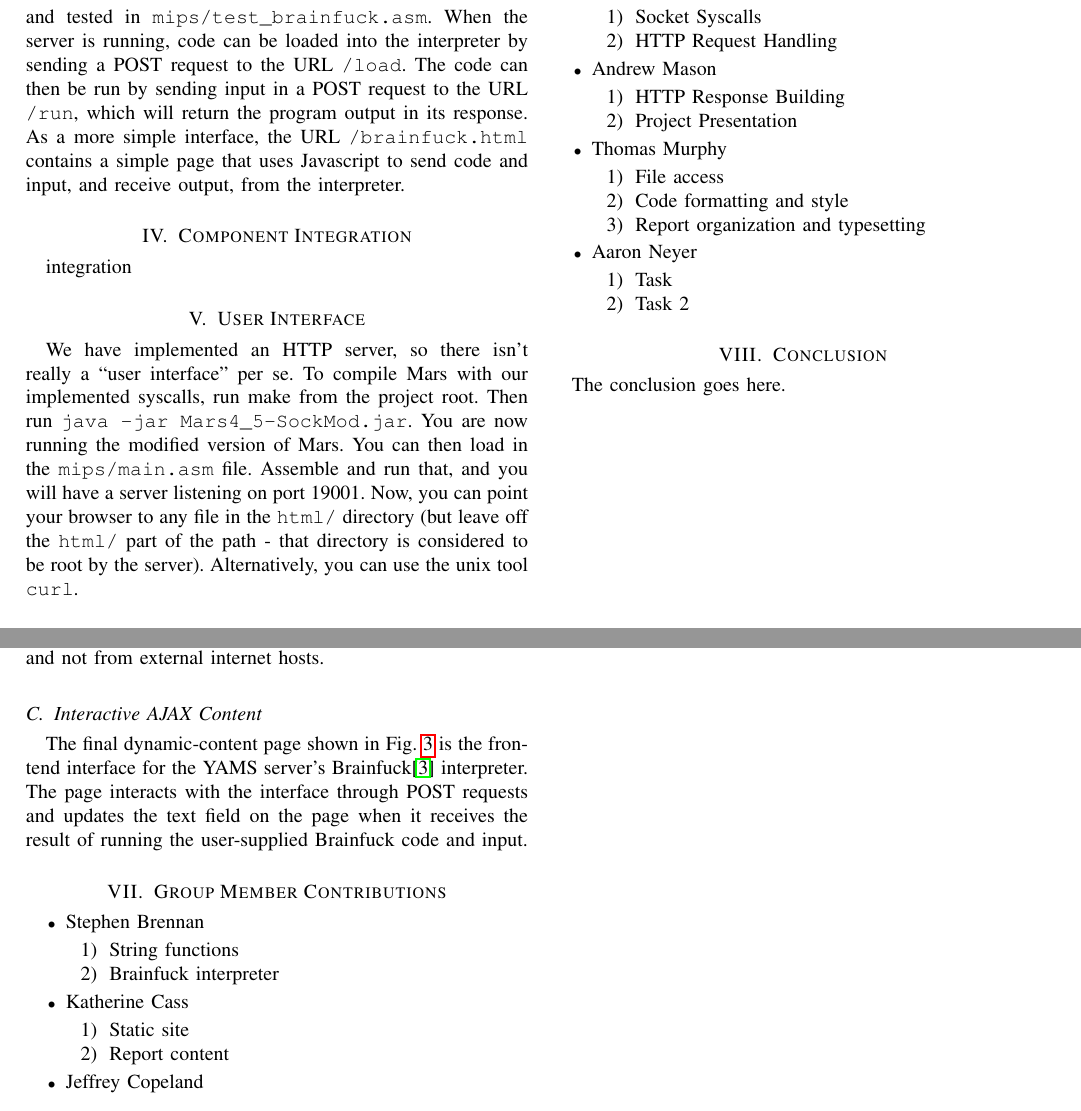
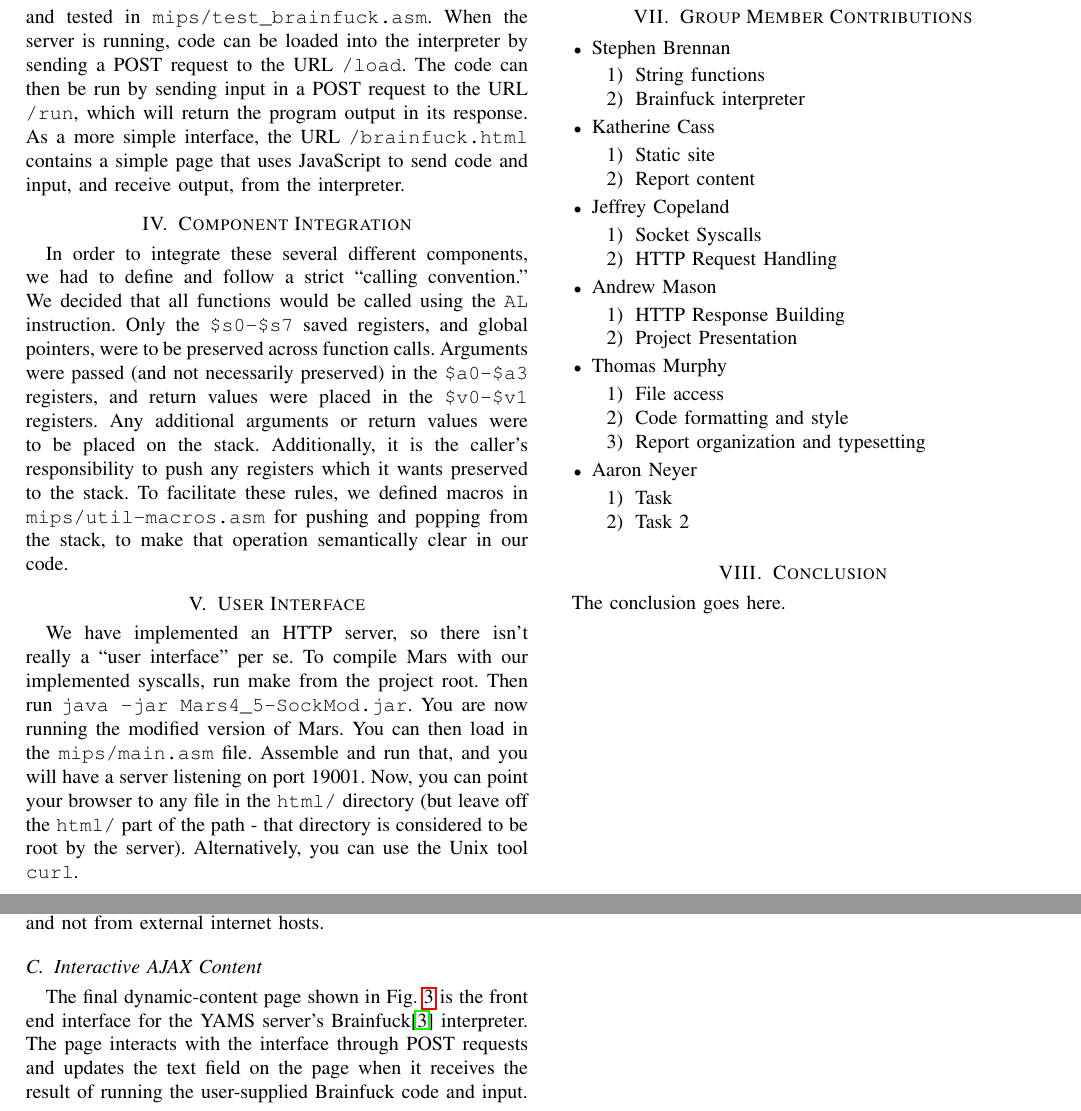
Before and after one commit to brenns10/yams, a LaTeX paper (report/yams_report.tex): two parts of page 2 of 5, joined at a grey line, cut so that both start at the same text. Compiled offline with pdfLaTeX.

Commit message:
Whitespace and spelling.

```diff
--- a/report/yams_report.tex
+++ b/report/yams_report.tex
@@ -220,23 +220,33 @@ When the server is running, code can be loaded into the interpreter by sending a
 POST request to the URL \texttt{/load}.  The code can then be run by sending
 input in a POST request to the URL \texttt{/run}, which will return the program
 output in its response.  As a more simple interface, the URL
-\texttt{/brainfuck.html} contains a simple page that uses Javascript to send
+\texttt{/brainfuck.html} contains a simple page that uses JavaScript to send
 code and input, and receive output, from the interpreter.
 
 \section{Component Integration}
 
-integration
+In order to integrate these several different components, we had to define and
+follow a strict ``calling convention.''  We decided that all functions would be
+called using the \texttt{AL} instruction.  Only the \texttt{\$s0-\$s7} saved
+registers, and global pointers, were to be preserved across function calls.
+Arguments were passed (and not necessarily preserved) in the \texttt{\$a0-\$a3}
+registers, and return values were placed in the \texttt{\$v0-\$v1} registers.
+Any additional arguments or return values were to be placed on the stack.
+Additionally, it is the caller's responsibility to push any registers which it
+wants preserved to the stack.  To facilitate these rules, we defined macros in
+\texttt{mips/util-macros.asm} for pushing and popping from the stack, to make
+that operation semantically clear in our code.
 
 \section{User Interface}
 
-We have implemented an HTTP server, so there isn’t really a “user interface” per
-se. To compile Mars with our implemented syscalls, run make from the project
+We have implemented an HTTP server, so there isn't really a ``user interface''
+per se. To compile Mars with our implemented syscalls, run make from the project
 root. Then run \texttt{java -jar Mars4\_5-SockMod.jar}. You are now running the
 modified version of Mars. You can then load in the \texttt{mips/main.asm} file.
 Assemble and run that, and you will have a server listening on port 19001. Now,
 you can point your browser to any file in the \texttt{html/} directory (but
 leave off the \texttt{html/} part of the path - that directory is considered to
-be root by the server). Alternatively, you can use the unix tool \texttt{curl}.
+be root by the server). Alternatively, you can use the Unix tool \texttt{curl}.
 
 \section{Documentation of Runs}
 
@@ -257,7 +267,7 @@ All resources are loaded from YAMS and not from external internet hosts.
 \subsection{Interactive AJAX Content}
 
 The final dynamic-content page shown in Fig.~\ref{fig:interactive_ajax} is the
-frontend interface for the YAMS server's Brainfuck\cite{Mpreu/preller}
+front end interface for the YAMS server's Brainfuck\cite{Mpreu/preller}
 interpreter. The page interacts with the interface through POST requests and
 updates the text field on the page when it receives the result of running the
 user-supplied Brainfuck code and input.
```
Also changed, not shown: report/yams_report.tex (2 more changed lines).
